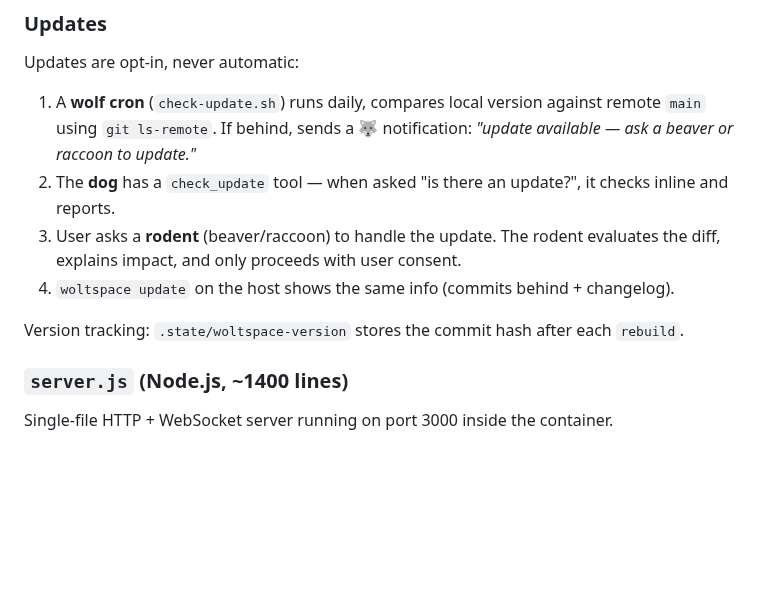
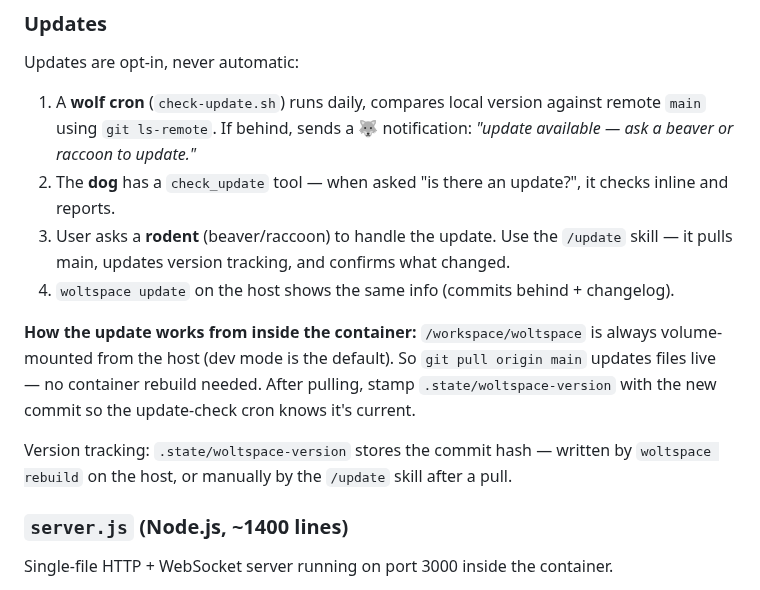
Before and after one commit to jerpint/woltspace, a Markdown page: CLAUDE.md, the part around the change. Drawn GitHub-style; blank space fills up the shorter version.

Commit message:
Add /update skill and clarify update procedure in CLAUDE.md
From inside the container, updating woltspace is just a git pull —
no rebuild needed since /workspace/woltspace is always volume-mounted.
New /update skill codifies the exact steps: pull main, stamp
.state/woltspace-version, report what changed.

Co-Authored-By: Claude Sonnet 4.6 <noreply@anthropic.com>

```diff
--- a/CLAUDE.md
+++ b/CLAUDE.md
@@ -103,10 +103,12 @@ Development workflow: `wt create feature-name` → work → PR to staging → me
 Updates are opt-in, never automatic:
 1. A **wolf cron** (`check-update.sh`) runs daily, compares local version against remote `main` using `git ls-remote`. If behind, sends a 🐺 notification: *"update available — ask a beaver or raccoon to update."*
 2. The **dog** has a `check_update` tool — when asked "is there an update?", it checks inline and reports.
-3. User asks a **rodent** (beaver/raccoon) to handle the update. The rodent evaluates the diff, explains impact, and only proceeds with user consent.
+3. User asks a **rodent** (beaver/raccoon) to handle the update. Use the `/update` skill — it pulls main, updates version tracking, and confirms what changed.
 4. `woltspace update` on the host shows the same info (commits behind + changelog).
 
-Version tracking: `.state/woltspace-version` stores the commit hash after each `rebuild`.
+**How the update works from inside the container:** `/workspace/woltspace` is always volume-mounted from the host (dev mode is the default). So `git pull origin main` updates files live — no container rebuild needed. After pulling, stamp `.state/woltspace-version` with the new commit so the update-check cron knows it's current.
+
+Version tracking: `.state/woltspace-version` stores the commit hash — written by `woltspace rebuild` on the host, or manually by the `/update` skill after a pull.
 
 ### `server.js` (Node.js, ~1400 lines)
 Single-file HTTP + WebSocket server running on port 3000 inside the container.
```
Also changed, not shown: 1 other file.
